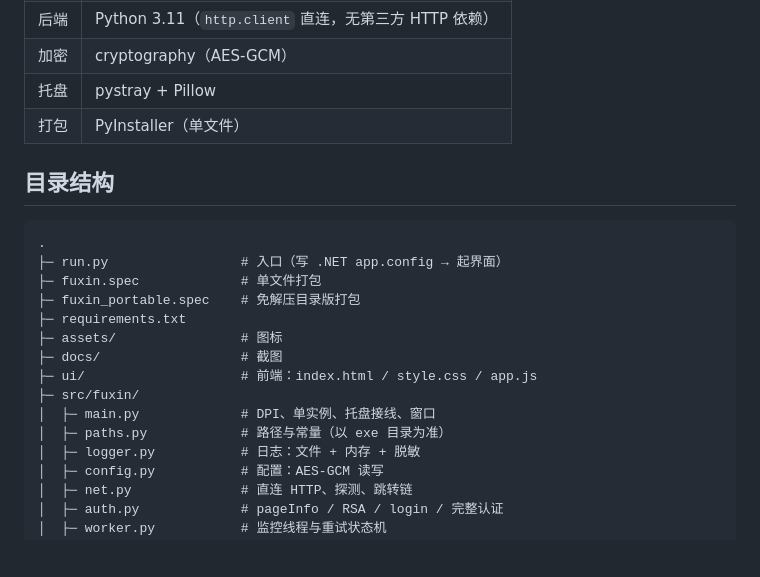
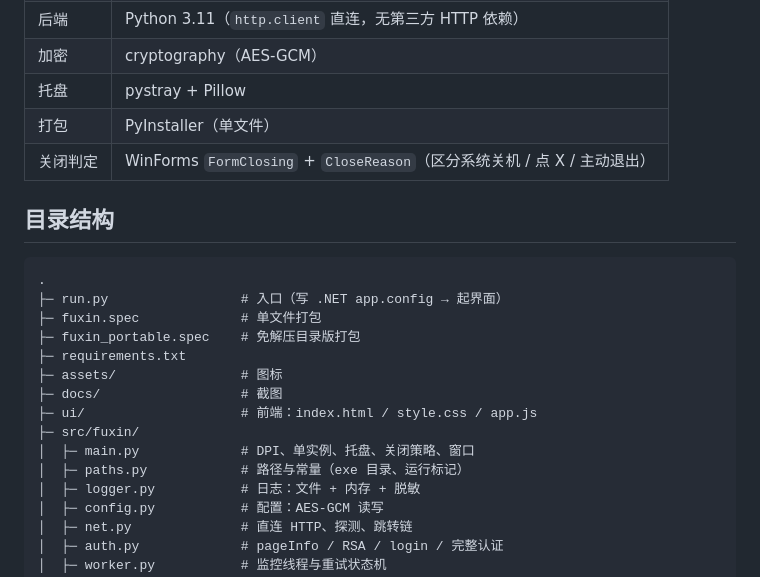
Before and after one commit to fysp431/FuxinNet, a Markdown page: README.md, the part around one of its changes. Drawn GitHub-style; blank space fills up the shorter version.

```diff
--- a/README.md
+++ b/README.md
@@ -178,6 +211,7 @@ POST /eportal/InterFace.do?method=login
 | 加密 | cryptography（AES-GCM）                      |
 | 托盘 | pystray + Pillow                           |
 | 打包 | PyInstaller（单文件）                           |
+| 关闭判定 | WinForms `FormClosing` + `CloseReason`（区分系统关机 / 点 X / 主动退出） |
 
 ## 目录结构
 
@@ -191,8 +225,8 @@ POST /eportal/InterFace.do?method=login
 ├─ docs/                  # 截图
 ├─ ui/                    # 前端：index.html / style.css / app.js
 ├─ src/fuxin/
-│  ├─ main.py             # DPI、单实例、托盘接线、窗口
-│  ├─ paths.py            # 路径与常量（以 exe 目录为准）
+│  ├─ main.py             # DPI、单实例、托盘、关闭策略、窗口
+│  ├─ paths.py            # 路径与常量（exe 目录、运行标记）
 │  ├─ logger.py           # 日志：文件 + 内存 + 脱敏
 │  ├─ config.py           # 配置：AES-GCM 读写
 │  ├─ net.py              # 直连 HTTP、探测、跳转链
```
Also changed, not shown: other parts of README.md (+37 -4 lines), docs/screenshot.png.
